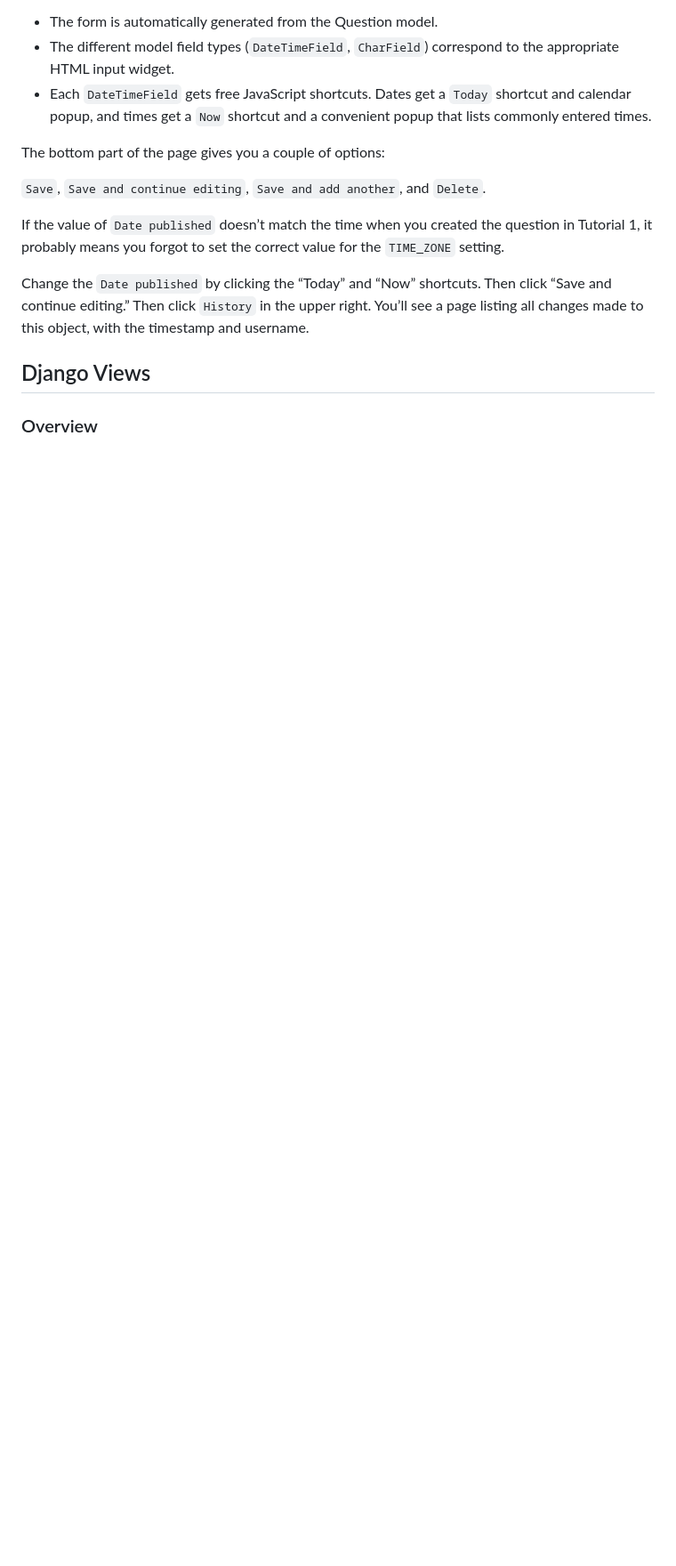
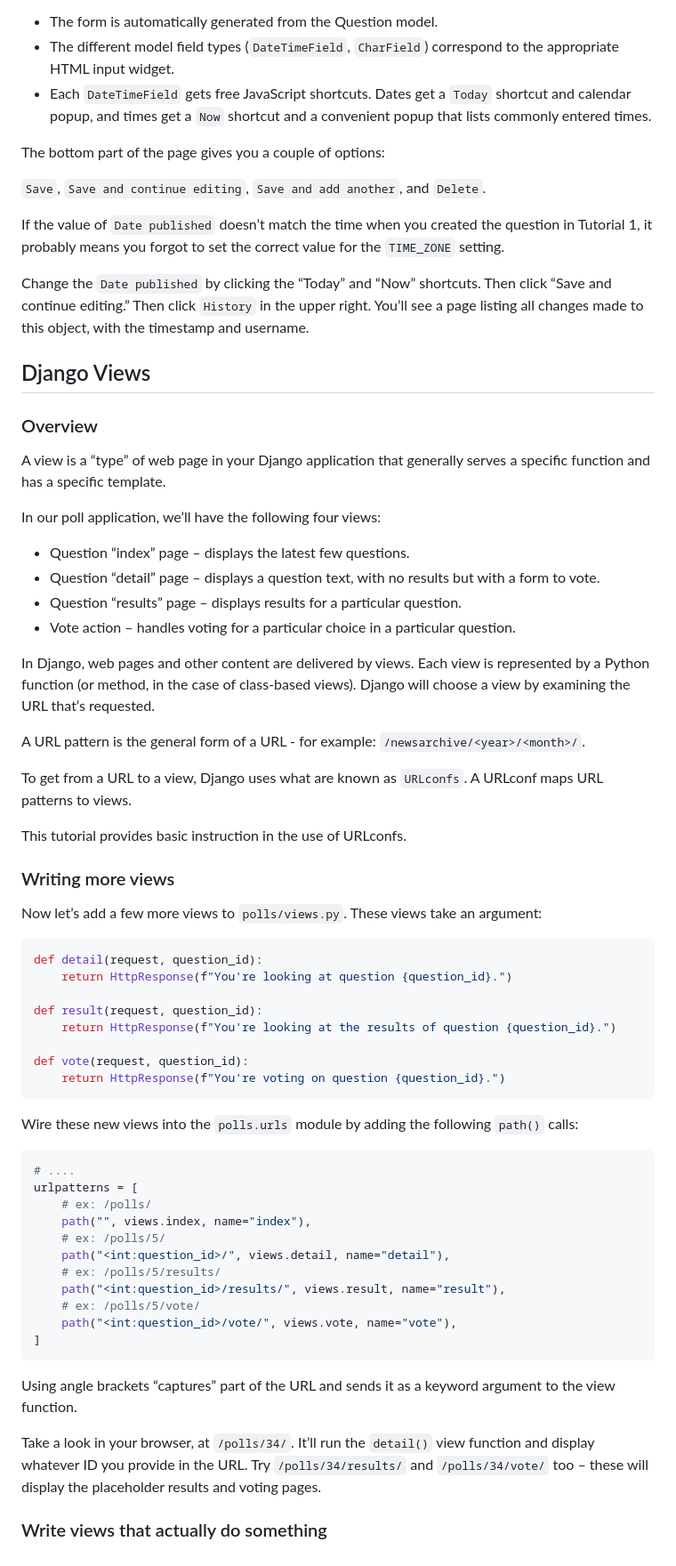
Before and after one commit to ttanvirr/django-mysite, a Markdown page: README.md, the part around the change. Shown at 89% size. GitHub-like rendering; blank space fills up the shorter version.

Commit message:
update readme file - through "writing more views"

````diff
--- a/README.md
+++ b/README.md
@@ -625,3 +625,57 @@ Change the `Date published` by clicking the “Today” and “Now” shortcuts.
 ## Django Views
 
 ### Overview
+
+A view is a “type” of web page in your Django application that generally serves a specific function and has a specific template.
+
+In our poll application, we’ll have the following four views:
+
+- Question “index” page – displays the latest few questions.
+- Question “detail” page – displays a question text, with no results but with a form to vote.
+- Question “results” page – displays results for a particular question.
+- Vote action – handles voting for a particular choice in a particular question.
+
+In Django, web pages and other content are delivered by views. Each view is represented by a Python function (or method, in the case of class-based views). Django will choose a view by examining the URL that’s requested.
+
+A URL pattern is the general form of a URL - for example: `/newsarchive/<year>/<month>/`.
+
+To get from a URL to a view, Django uses what are known as `URLconfs`. A URLconf maps URL patterns to views.
+
+This tutorial provides basic instruction in the use of URLconfs.
+
+### Writing more views
+
+Now let’s add a few more views to `polls/views.py`. These views take an argument:
+
+```py
+def detail(request, question_id):
+    return HttpResponse(f"You're looking at question {question_id}.")
+
+def result(request, question_id):
+    return HttpResponse(f"You're looking at the results of question {question_id}.")
+
+def vote(request, question_id):
+    return HttpResponse(f"You're voting on question {question_id}.")
+```
+
+Wire these new views into the `polls.urls` module by adding the following `path()` calls:
+
+```py
+# ....
+urlpatterns = [
+    # ex: /polls/
+    path("", views.index, name="index"),
+    # ex: /polls/5/
+    path("<int:question_id>/", views.detail, name="detail"),
+    # ex: /polls/5/results/
+    path("<int:question_id>/results/", views.result, name="result"),
+    # ex: /polls/5/vote/
+    path("<int:question_id>/vote/", views.vote, name="vote"),
+]
+```
+
+Using angle brackets “captures” part of the URL and sends it as a keyword argument to the view function.
+
+Take a look in your browser, at `/polls/34/`. It’ll run the `detail()` view function and display whatever ID you provide in the URL. Try `/polls/34/results/` and `/polls/34/vote/` too – these will display the placeholder results and voting pages.
+
+### Write views that actually do something
````
